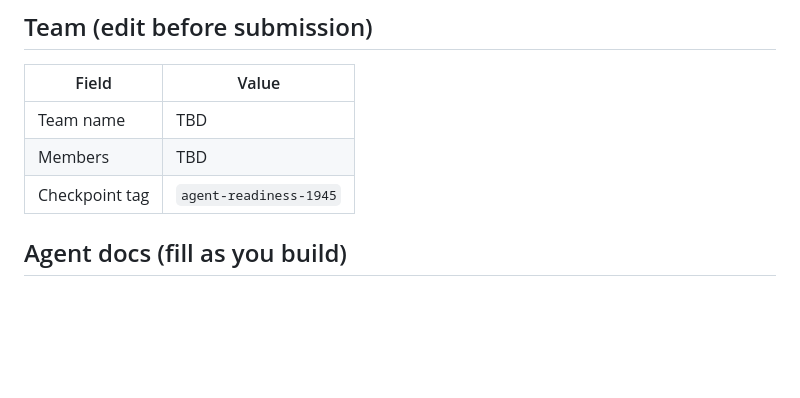
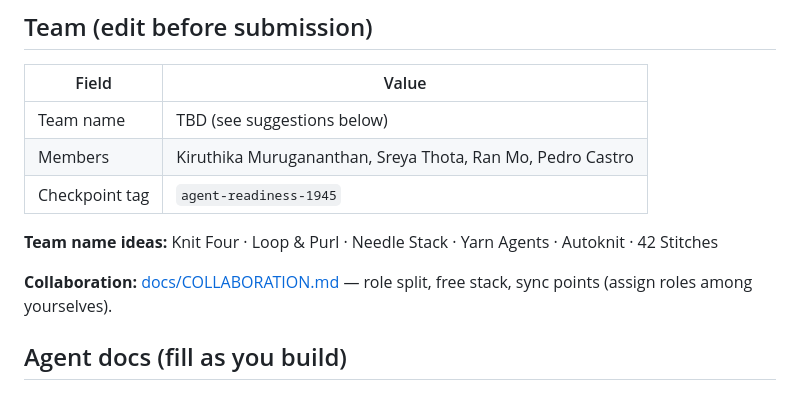
Before and after one commit to ArchCipher/42xNeedle_Hackathon, a Markdown page: README.md, the part around the change. GitHub-like rendering; blank space fills up the shorter version.

Commit message:
Add collaboration guide and update team roster
Document role split for agents in docs/COLLABORATION.md; list team
members in README and final_report template.

```diff
--- a/README.md
+++ b/README.md
@@ -94,9 +94,13 @@ Fill in `agent_logs/final_report.md` before submitting.
 
 | Field | Value |
 |-------|-------|
-| Team name | TBD |
-| Members | TBD |
+| Team name | TBD (see suggestions below) |
+| Members | Kiruthika Murugananthan, Sreya Thota, Ran Mo, Pedro Castro |
 | Checkpoint tag | `agent-readiness-1945` |
+
+**Team name ideas:** Knit Four · Loop & Purl · Needle Stack · Yarn Agents · Autoknit · 42 Stitches
+
+**Collaboration:** [docs/COLLABORATION.md](docs/COLLABORATION.md) — role split, free stack, sync points (assign roles among yourselves).
 
 ## Agent docs (fill as you build)
 
```
Also changed, not shown: agent_logs/final_report.md (+1 -1 lines), docs/COLLABORATION.md (added, +155 -0 lines).
